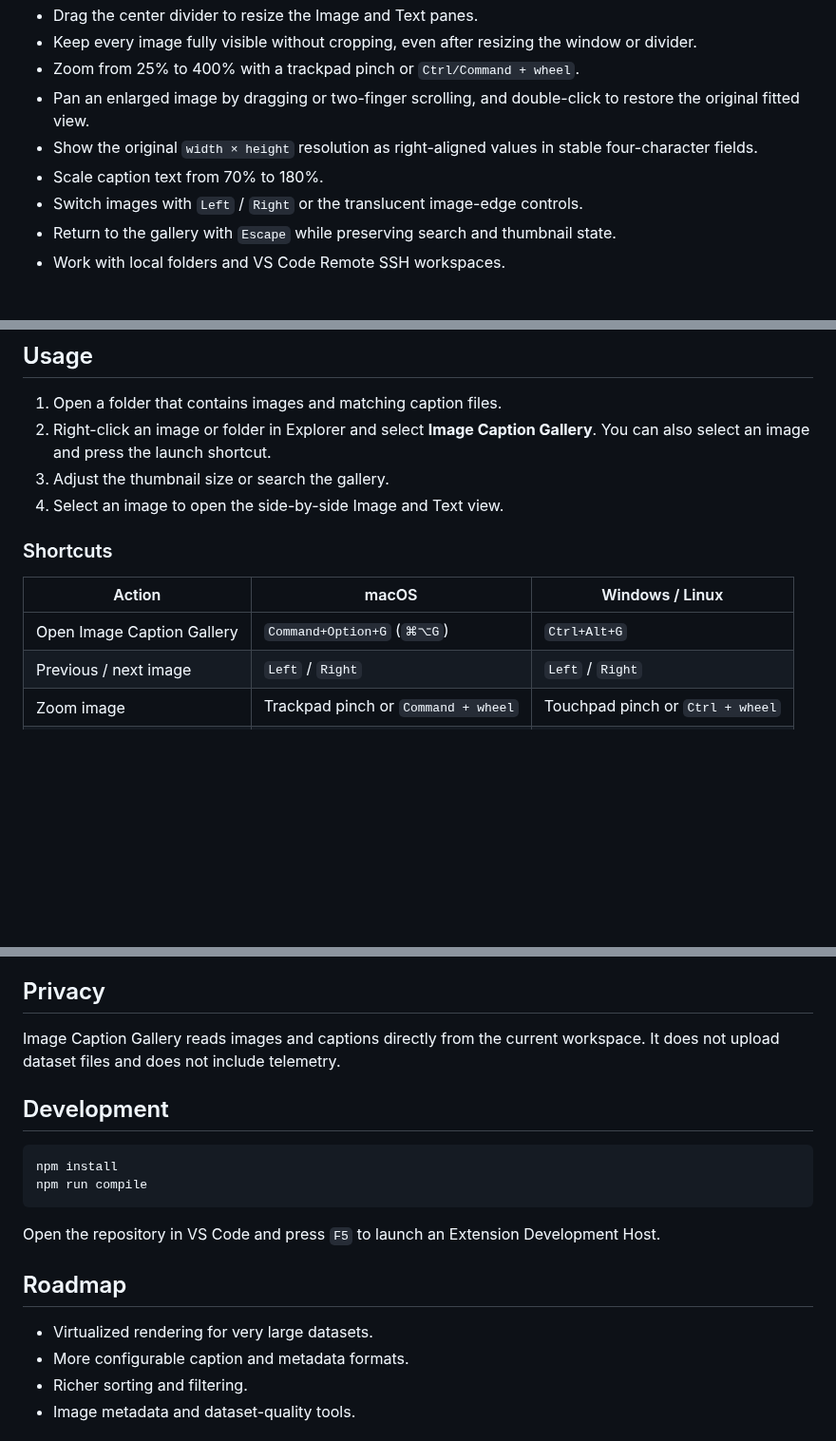
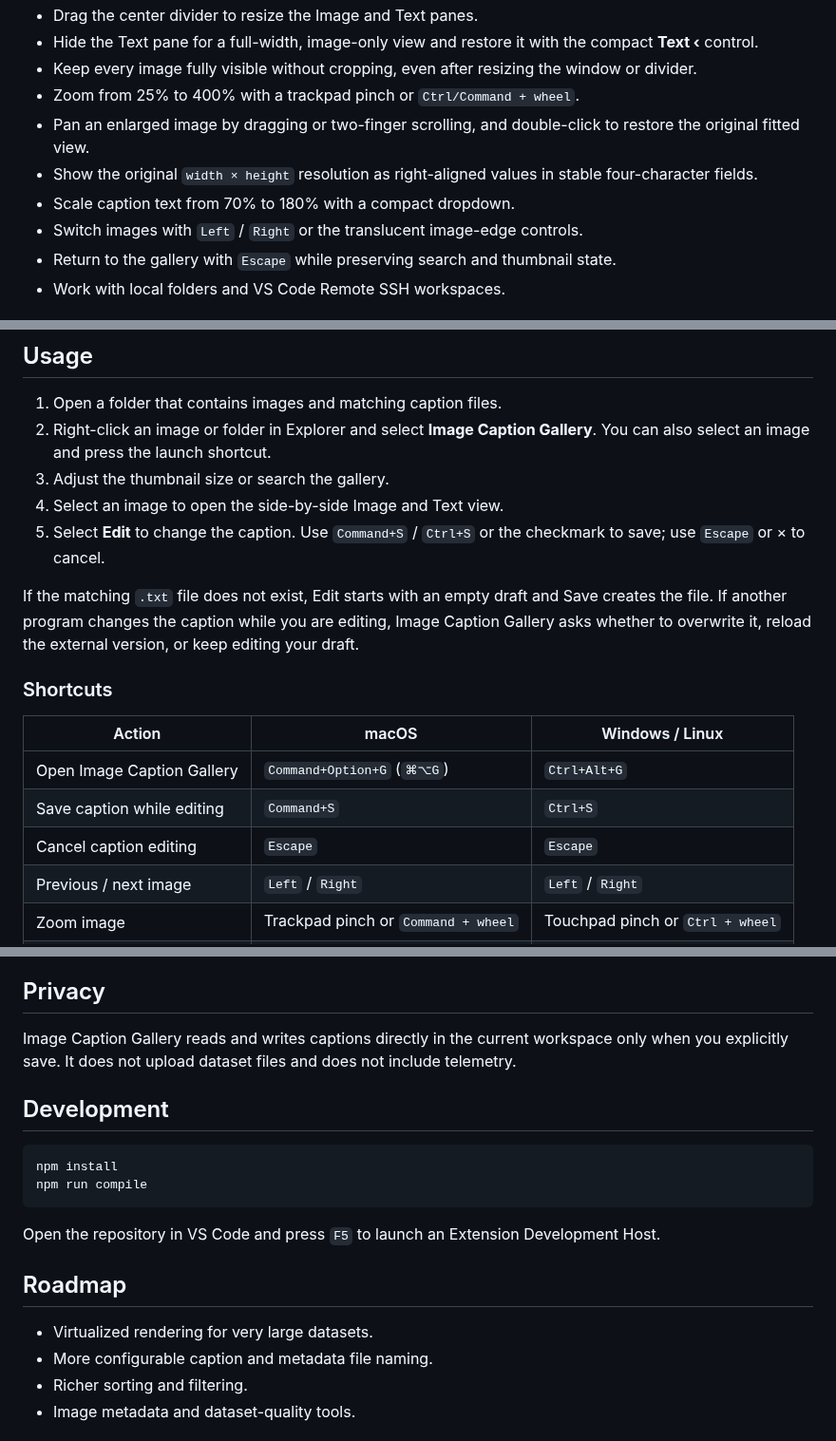
Before and after one commit to Xingfu-Yi/vscode-image-caption-gallery, a Markdown page: README.md, 3 parts joined by grey strips. Shown at 95% size. Rendered like a GitHub page; blank space fills up the shorter version.

```diff
--- a/README.md
+++ b/README.md
@@ -38,9 +42,10 @@ Open a folder as an adjustable thumbnail gallery, select an image, and review it
 - Drag the center divider to resize the Image and Text panes.
+- Hide the Text pane for a full-width, image-only view and restore it with the compact **Text ‹** control.
 - Keep every image fully visible without cropping, even after resizing the window or divider.
 - Zoom from 25% to 400% with a trackpad pinch or `Ctrl/Command + wheel`.
 - Pan an enlarged image by dragging or two-finger scrolling, and double-click to restore the original fitted view.
 - Show the original `width × height` resolution as right-aligned values in stable four-character fields.
-- Scale caption text from 70% to 180%.
+- Scale caption text from 70% to 180% with a compact dropdown.
 - Switch images with `Left` / `Right` or the translucent image-edge controls.
 - Return to the gallery with `Escape` while preserving search and thumbnail state.
 - Work with local folders and VS Code Remote SSH workspaces.
@@ -63,12 +68,17 @@ When using Remote SSH, install the extension in the remote extension host. If yo
 2. Right-click an image or folder in Explorer and select **Image Caption Gallery**. You can also select an image and press the launch shortcut.
 3. Adjust the thumbnail size or search the gallery.
 4. Select an image to open the side-by-side Image and Text view.
+5. Select **Edit** to change the caption. Use `Command+S` / `Ctrl+S` or the checkmark to save; use `Escape` or × to cancel.
+
+If the matching `.txt` file does not exist, Edit starts with an empty draft and Save creates the file. If another program changes the caption while you are editing, Image Caption Gallery asks whether to overwrite it, reload the external version, or keep editing your draft.
 
 ### Shortcuts
 
 | Action | macOS | Windows / Linux |
 | --- | --- | --- |
 | Open Image Caption Gallery | `Command+Option+G` (`⌘⌥G`) | `Ctrl+Alt+G` |
+| Save caption while editing | `Command+S` | `Ctrl+S` |
+| Cancel caption editing | `Escape` | `Escape` |
 | Previous / next image | `Left` / `Right` | `Left` / `Right` |
 | Zoom image | Trackpad pinch or `Command + wheel` | Touchpad pinch or `Ctrl + wheel` |
 | Pan enlarged image | Drag or two-finger scroll | Drag or two-finger scroll |
@@ -95,7 +105,7 @@ dataset/
 
 ## Privacy
 
-Image Caption Gallery reads images and captions directly from the current workspace. It does not upload dataset files and does not include telemetry.
+Image Caption Gallery reads and writes captions directly in the current workspace only when you explicitly save. It does not upload dataset files and does not include telemetry.
 
 ## Development
 
@@ -109,7 +119,7 @@ Open the repository in VS Code and press `F5` to launch an Extension Development
 ## Roadmap
 
 - Virtualized rendering for very large datasets.
-- More configurable caption and metadata formats.
+- More configurable caption and metadata file naming.
 - Richer sorting and filtering.
 - Image metadata and dataset-quality tools.
 
```
Also changed, not shown: other parts of README.md (+9 -5 lines), CHANGELOG.md (+10 -0 lines), README.zh-CN.md (+19 -9 lines), docs/images/gallery-detail-en.jpg, docs/images/gallery-detail-zh.jpg, 9 other files.
